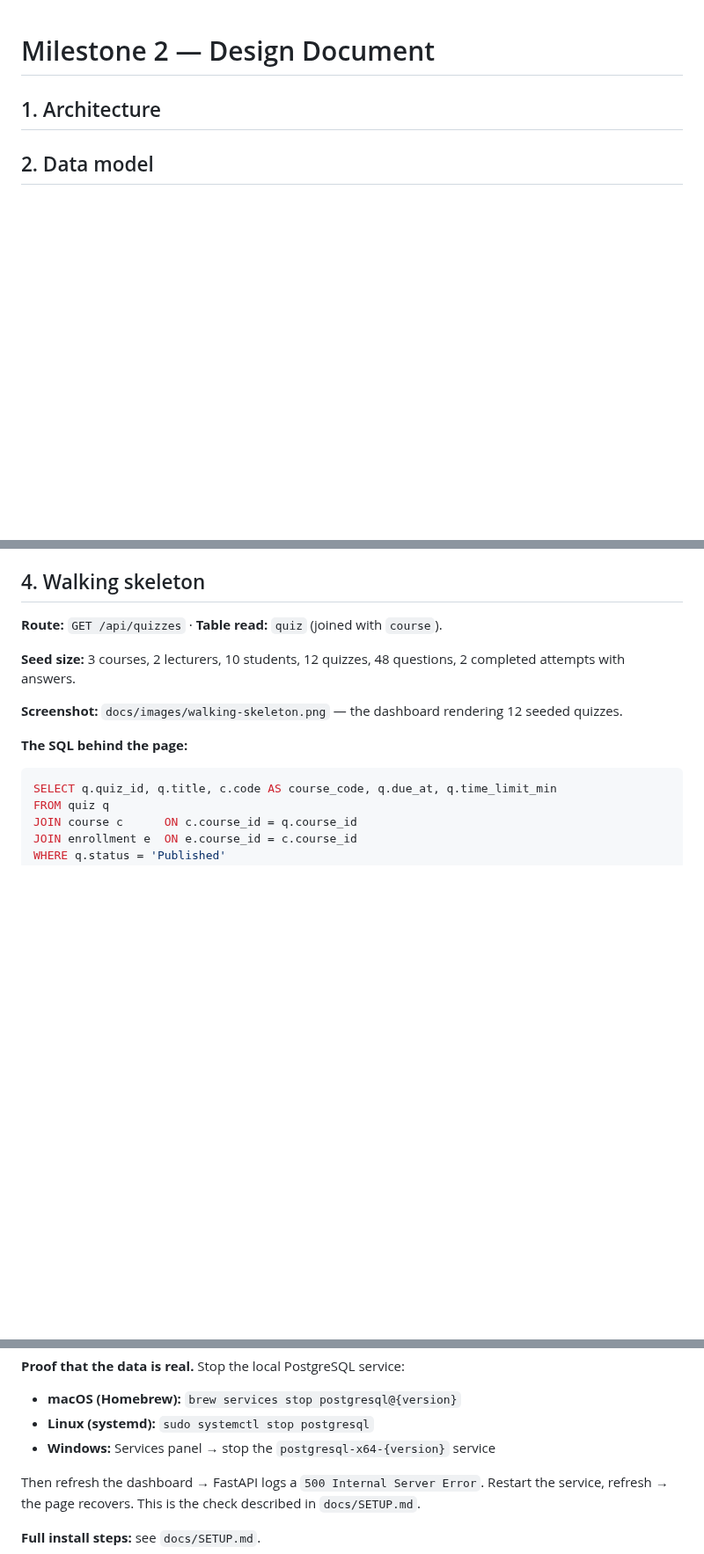
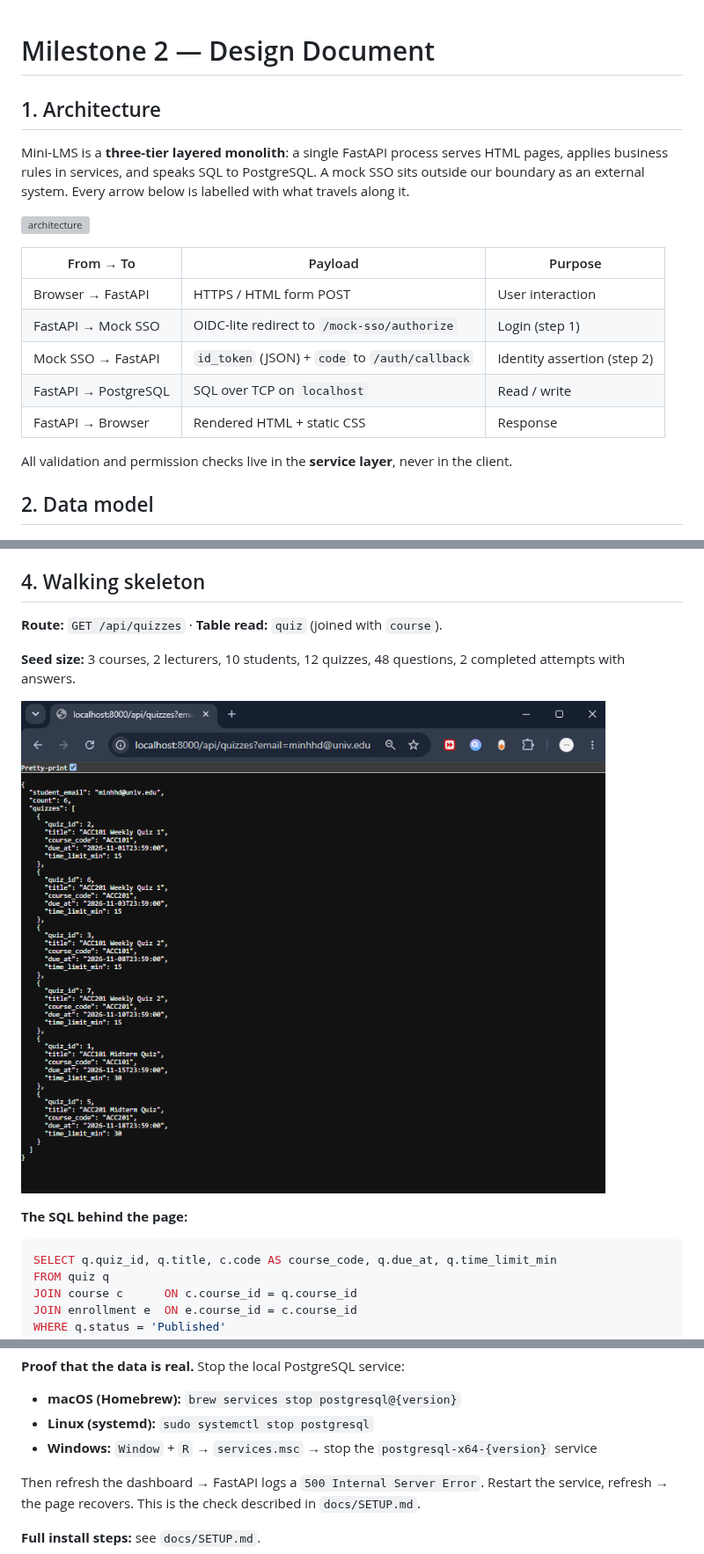
Before and after one commit to SE-FDA-NEU-AI66B/AI66B-G3-D3-Mini-LMS, a Markdown page: docs/design.md, 3 parts joined by grey strips. Shown at 88% size. GitHub-like rendering; pictures changed too: docs/images/waking-skeleton-test.png (added); blank space fills up the shorter version; grey boxes are pictures that could not be loaded.

Commit message:
docs: architecture design and minor fix
Refs #32

```diff
--- a/docs/design.md
+++ b/docs/design.md
@@ -3,6 +3,19 @@
 
 ## 1. Architecture
 
+Mini-LMS is a **three-tier layered monolith**: a single FastAPI process serves HTML pages, applies business rules in services, and speaks SQL to PostgreSQL. A mock SSO sits outside our boundary as an external system. Every arrow below is labelled with what travels along it.
+
+![architecture](./images/architecture.png)
+
+| From → To | Payload | Purpose |
+|---|---|---|
+| Browser → FastAPI | HTTPS / HTML form POST | User interaction |
+| FastAPI → Mock SSO | OIDC-lite redirect to `/mock-sso/authorize` | Login (step 1) |
+| Mock SSO → FastAPI | `id_token` (JSON) + `code` to `/auth/callback` | Identity assertion (step 2) |
+| FastAPI → PostgreSQL | SQL over TCP on `localhost` | Read / write |
+| FastAPI → Browser | Rendered HTML + static CSS | Response |
+
+All validation and permission checks live in the **service layer**, never in the client.
 
 
 ## 2. Data model
@@ -103,7 +116,7 @@
 
 **Seed size:** 3 courses, 2 lecturers, 10 students, 12 quizzes, 48 questions, 2 completed attempts with answers.
 
-**Screenshot:** `docs/images/walking-skeleton.png` — the dashboard rendering 12 seeded quizzes.
+![wakin-skle](./images/waking-skeleton-test.png)
 
 **The SQL behind the page:**
 
@@ -123,7 +136,7 @@ ORDER BY q.due_at;
 
 - **macOS (Homebrew):** `brew services stop postgresql@{version}`
 - **Linux (systemd):** `sudo systemctl stop postgresql`
-- **Windows:** Services panel → stop the `postgresql-x64-{version}` service
+- **Windows:** `Window` + `R` → `services.msc` → stop the `postgresql-x64-{version}` service
 
 Then refresh the dashboard → FastAPI logs a `500 Internal Server Error`. Restart the service, refresh → the page recovers. This is the check described in `docs/SETUP.md`.
 
```
Also changed, not shown: other parts of docs/design.md (+1 -1 lines), 1 other file.
